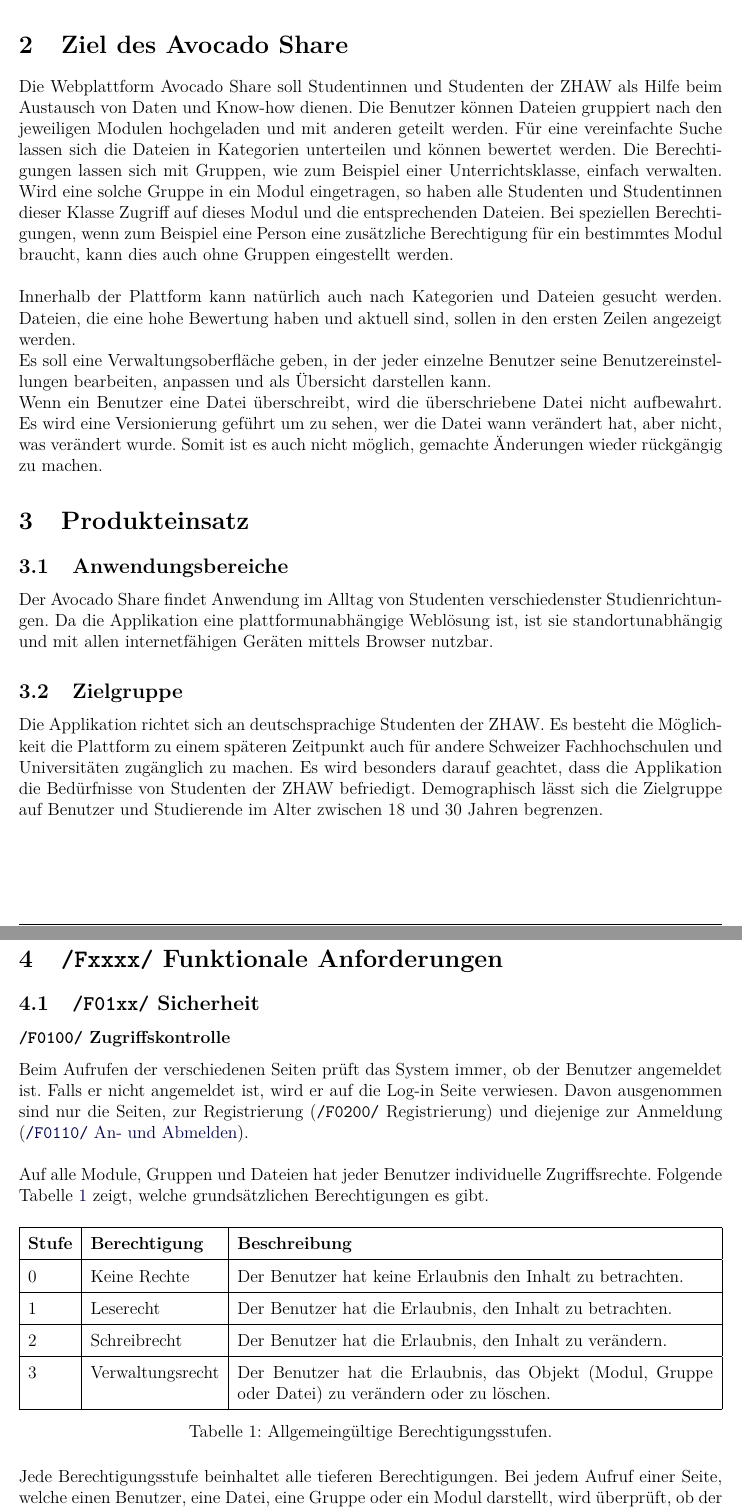
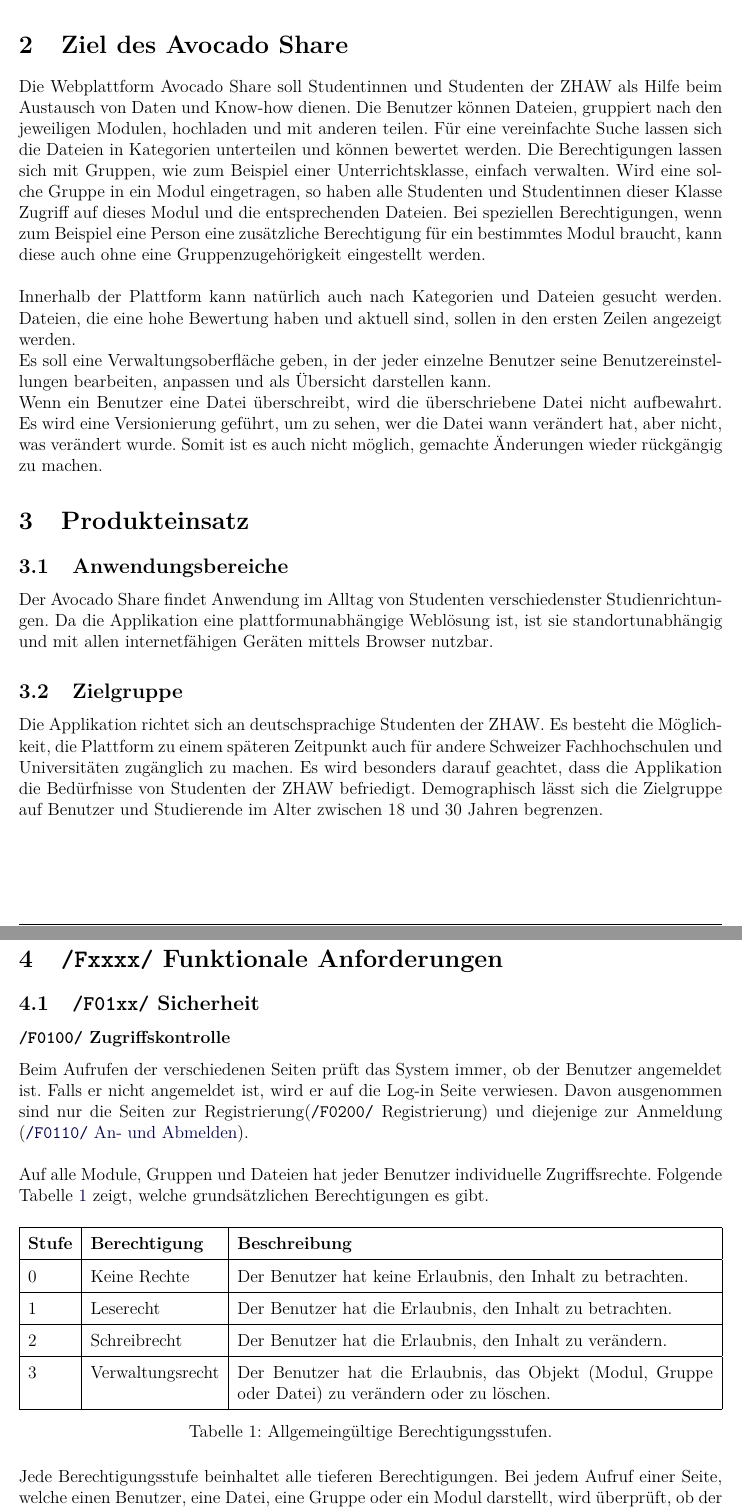
Before and after one commit to hsrdnguyen/PSIT2, a LaTeX document (documents/20_Pflichtenheft/source/pflichtenheft.tex, which reads documents/20_Pflichtenheft/source/functionalrequirements.tex, documents/20_Pflichtenheft/source/produkteinsatz.tex, documents/20_Pflichtenheft/source/zielbestimmung.tex): two parts of pages 4 and 5 of 16, joined at a grey line, cut so that both start at the same text. Compiled offline with pdfLaTeX.

Commit message:
Improved document with corrections in pdf

```diff
--- a/documents/20_Pflichtenheft/source/functionalrequirements.tex
+++ b/documents/20_Pflichtenheft/source/functionalrequirements.tex
@@ -3,14 +3,14 @@
 \requirementsubsection{Sicherheit}
 
 \requirement{00}{Zugriffskontrolle}
-Beim Aufrufen der verschiedenen Seiten prüft das System immer, ob der Benutzer angemeldet ist. Falls er nicht angemeldet ist, wird er auf die Log-in Seite verwiesen. Davon ausgenommen sind nur die Seiten, zur Registrierung (\texttt{/F0200/} Registrierung) und diejenige zur Anmeldung (\refreq{An- und Abmelden}). \\
+Beim Aufrufen der verschiedenen Seiten prüft das System immer, ob der Benutzer angemeldet ist. Falls er nicht angemeldet ist, wird er auf die Log-in Seite verwiesen. Davon ausgenommen sind nur die Seiten zur Registrierung(\texttt{/F0200/} Registrierung) und diejenige zur Anmeldung (\refreq{An- und Abmelden}). \\
 
 Auf alle Module, Gruppen und Dateien hat jeder Benutzer individuelle Zugriffsrechte. Folgende Tabelle~\ref{tab:rights} zeigt, welche grundsätzlichen Berechtigungen es gibt.
 
 \begin{table}[H]
 \begin{tabularx}{\textwidth}{|l|l|X|} \hline
 \textbf{Stufe} & \textbf{Berechtigung}     & \textbf{Beschreibung} \\ \hline
-0     & Keine Rechte     & Der Benutzer hat keine Erlaubnis den Inhalt zu betrachten.\\ \hline
+0     & Keine Rechte     & Der Benutzer hat keine Erlaubnis, den Inhalt zu betrachten.\\ \hline
 1     & Leserecht        & Der Benutzer hat die Erlaubnis, den Inhalt zu betrachten.\\ \hline
 2     & Schreibrecht     & Der Benutzer hat die Erlaubnis, den Inhalt zu verändern.\\ \hline
 3     & Verwaltungsrecht & Der Benutzer hat die Erlaubnis, das Objekt (Modul, Gruppe oder Datei) zu verändern oder zu löschen.\\ \hline
@@ -19,7 +19,7 @@
 \label{tab:rights}
 \end{table}
 
-Jede Berechtigungsstufe beinhaltet alle tieferen Berechtigungen. Bei jedem Aufruf einer Seite, welche einen Benutzer, eine Datei, eine Gruppe oder ein Modul darstellt, wird überprüft, ob der angemeldete Benutzer die Leserechte besitzt. Bei unerlaubtem Zugriff wird eine entsprechende Fehlermeldung ausgegeben und der Zugriff bzw. das Anzeigen von Details verweigert. Bei jeder Anfrage die Daten einer Datei, eines Benutzers, einer Gruppe oder eines Moduls zu verändern wird überprüft, ob der angemeldete Benutzer die Rechte besitzt, um diese Änderungen vorzunehmen.\\
+Jede Berechtigungsstufe beinhaltet alle tieferen Berechtigungen. Bei jedem Aufruf einer Seite, welche einen Benutzer, eine Datei, eine Gruppe oder ein Modul darstellt, wird überprüft, ob der angemeldete Benutzer die Leserechte besitzt. Bei unerlaubtem Zugriff wird eine entsprechende Fehlermeldung ausgegeben und der Zugriff bzw. das Anzeigen von Details verweigert. Bei jeder Anfrage, die Daten einer Datei, eines Benutzers, einer Gruppe oder eines Moduls zu verändern wird überprüft, ob der angemeldete Benutzer die Rechte besitzt, um diese Änderungen vorzunehmen.\\
 
 Ein Benutzer gilt als Mitglied einer Gruppe, wenn er mindestens Leserecht an einer Gruppe besitzt. Ist der Benutzer in einer Gruppe, welche eine höhere Berechtigungsstufe hat, so übernimmt der Benutzer automatisch diese Berechtigung. Der Benutzer verliert diese Berechtigung, sobald er nicht mehr in dieser Gruppe ist (vergleiche \texttt{/F0320/} Gruppenrechte bearbeiten).\\
 
--- a/documents/20_Pflichtenheft/source/produkteinsatz.tex
+++ b/documents/20_Pflichtenheft/source/produkteinsatz.tex
@@ -3,4 +3,4 @@
 Der Avocado Share findet Anwendung im Alltag von Studenten verschiedenster Studienrichtungen. Da die Applikation eine plattformunabhängige Weblösung ist, ist sie standortunabhängig und mit allen internetfähigen Geräten mittels Browser nutzbar.
 
 \subsection{Zielgruppe}
-Die Applikation richtet sich an deutschsprachige Studenten der ZHAW. Es besteht die Möglichkeit die Plattform zu einem späteren Zeitpunkt auch für andere Schweizer Fachhochschulen und Universitäten zugänglich zu machen. Es wird besonders darauf geachtet, dass die Applikation die Bedürfnisse von Studenten der ZHAW befriedigt. Demographisch lässt sich die Zielgruppe auf Benutzer und Studierende im Alter zwischen 18 und 30 Jahren begrenzen.
+Die Applikation richtet sich an deutschsprachige Studenten der ZHAW. Es besteht die Möglichkeit, die Plattform zu einem späteren Zeitpunkt auch für andere Schweizer Fachhochschulen und Universitäten zugänglich zu machen. Es wird besonders darauf geachtet, dass die Applikation die Bedürfnisse von Studenten der ZHAW befriedigt. Demographisch lässt sich die Zielgruppe auf Benutzer und Studierende im Alter zwischen 18 und 30 Jahren begrenzen.
--- a/documents/20_Pflichtenheft/source/zielbestimmung.tex
+++ b/documents/20_Pflichtenheft/source/zielbestimmung.tex
@@ -1,7 +1,7 @@
 \section{Ziel des Avocado Share}
 Die Webplattform Avocado Share soll Studentinnen und Studenten der ZHAW als Hilfe beim Austausch von Daten und Know-how dienen.
-Die Benutzer können Dateien gruppiert nach den jeweiligen Modulen hochgeladen und mit anderen geteilt werden. Für eine vereinfachte Suche lassen sich die Dateien in Kategorien unterteilen und können bewertet werden. Die Berechtigungen lassen sich mit Gruppen, wie zum Beispiel einer Unterrichtsklasse, einfach verwalten. Wird eine solche Gruppe in ein Modul eingetragen, so haben alle Studenten und Studentinnen dieser Klasse Zugriff auf dieses Modul und die entsprechenden Dateien. Bei speziellen Berechtigungen, wenn zum Beispiel eine Person eine zusätzliche Berechtigung für ein bestimmtes Modul braucht, kann dies auch ohne Gruppen eingestellt werden.\\
+Die Benutzer können Dateien, gruppiert nach den jeweiligen Modulen, hochladen und mit anderen teilen. Für eine vereinfachte Suche lassen sich die Dateien in Kategorien unterteilen und können bewertet werden. Die Berechtigungen lassen sich mit Gruppen, wie zum Beispiel einer Unterrichtsklasse, einfach verwalten. Wird eine solche Gruppe in ein Modul eingetragen, so haben alle Studenten und Studentinnen dieser Klasse Zugriff auf dieses Modul und die entsprechenden Dateien. Bei speziellen Berechtigungen, wenn zum Beispiel eine Person eine zusätzliche Berechtigung für ein bestimmtes Modul braucht, kann diese auch ohne eine Gruppenzugehörigkeit eingestellt werden.\\
 
 Innerhalb der Plattform kann natürlich auch nach Kategorien und Dateien gesucht werden. Dateien, die eine hohe Bewertung haben und aktuell sind, sollen in den ersten Zeilen angezeigt werden. \\
 Es soll eine Verwaltungsoberfläche geben, in der jeder einzelne Benutzer seine Benutzereinstellungen bearbeiten, anpassen und als Übersicht darstellen kann. \\
-Wenn ein Benutzer eine Datei überschreibt, wird die überschriebene Datei nicht aufbewahrt. Es wird eine Versionierung geführt um zu sehen, wer die Datei wann verändert hat, aber nicht, was verändert wurde. Somit ist es auch nicht möglich, gemachte Änderungen wieder rückgängig zu machen.
+Wenn ein Benutzer eine Datei überschreibt, wird die überschriebene Datei nicht aufbewahrt. Es wird eine Versionierung geführt, um zu sehen, wer die Datei wann verändert hat, aber nicht, was verändert wurde. Somit ist es auch nicht möglich, gemachte Änderungen wieder rückgängig zu machen.
```
